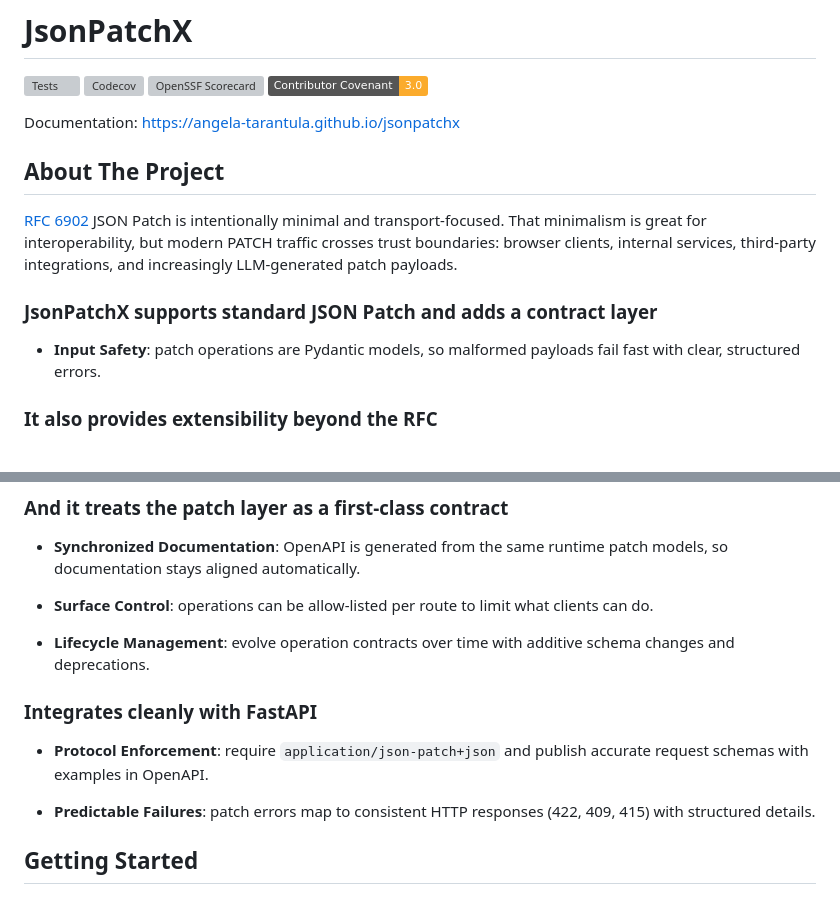
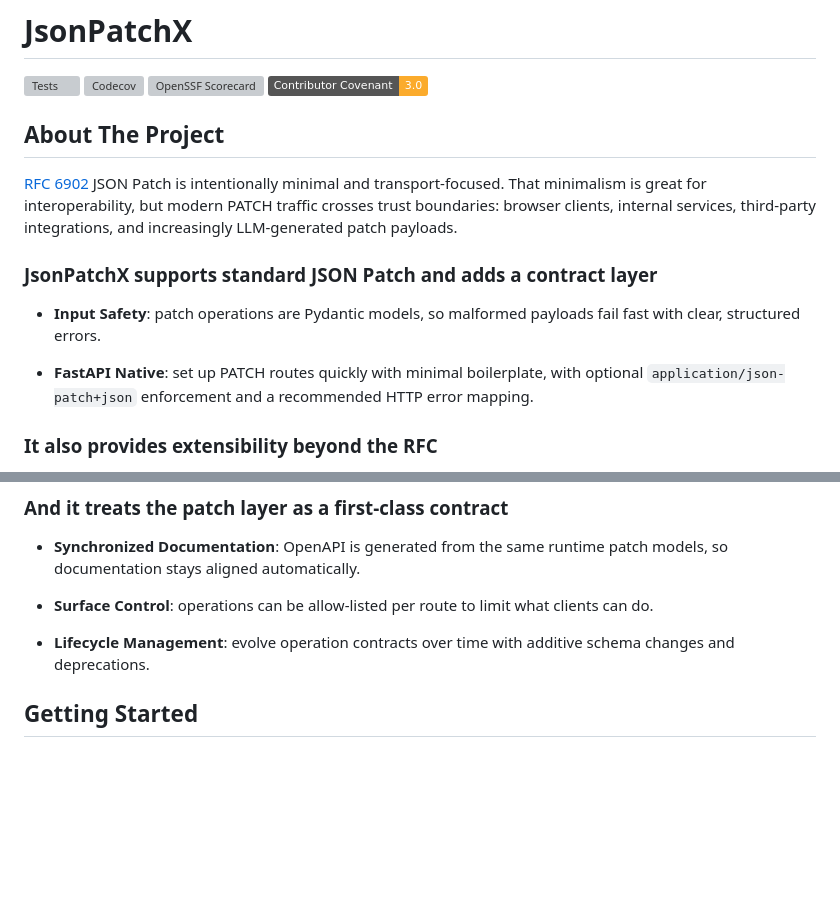
Before and after one commit to angela-tarantula/jsonpatchx, a Markdown page: README.md, 2 parts joined by grey strips. GitHub-like rendering; badges without logos; blank space fills up the shorter version; grey boxes are pictures that could not be loaded.

Commit message:
update readme (#50)

```diff
--- a/README.md
+++ b/README.md
@@ -9,8 +9,10 @@
 
 <!-- markdownlint-enable MD013 -->
 
+<!--
 Documentation:
 [https://angela-tarantula.github.io/jsonpatchx](https://angela-tarantula.github.io/jsonpatchx)
+-->
 
 ## About The Project
 
@@ -24,6 +26,10 @@ LLM-generated patch payloads.
 
 - **Input Safety**: patch operations are Pydantic models, so malformed payloads
   fail fast with clear, structured errors.
+
+- **FastAPI Native**: set up PATCH routes quickly with minimal boilerplate, with
+  optional `application/json-patch+json` enforcement and a recommended HTTP
+  error mapping.
 
 ### It also provides extensibility beyond the RFC
 
@@ -49,14 +55,6 @@ LLM-generated patch payloads.
 
 - **Lifecycle Management**: evolve operation contracts over time with additive
   schema changes and deprecations.
-
-### Integrates cleanly with FastAPI
-
-- **Protocol Enforcement**: require `application/json-patch+json` and publish
-  accurate request schemas with examples in OpenAPI.
-
-- **Predictable Failures**: patch errors map to consistent HTTP responses (422,
-  409, 415) with structured details.
 
 ## Getting Started
 
```
